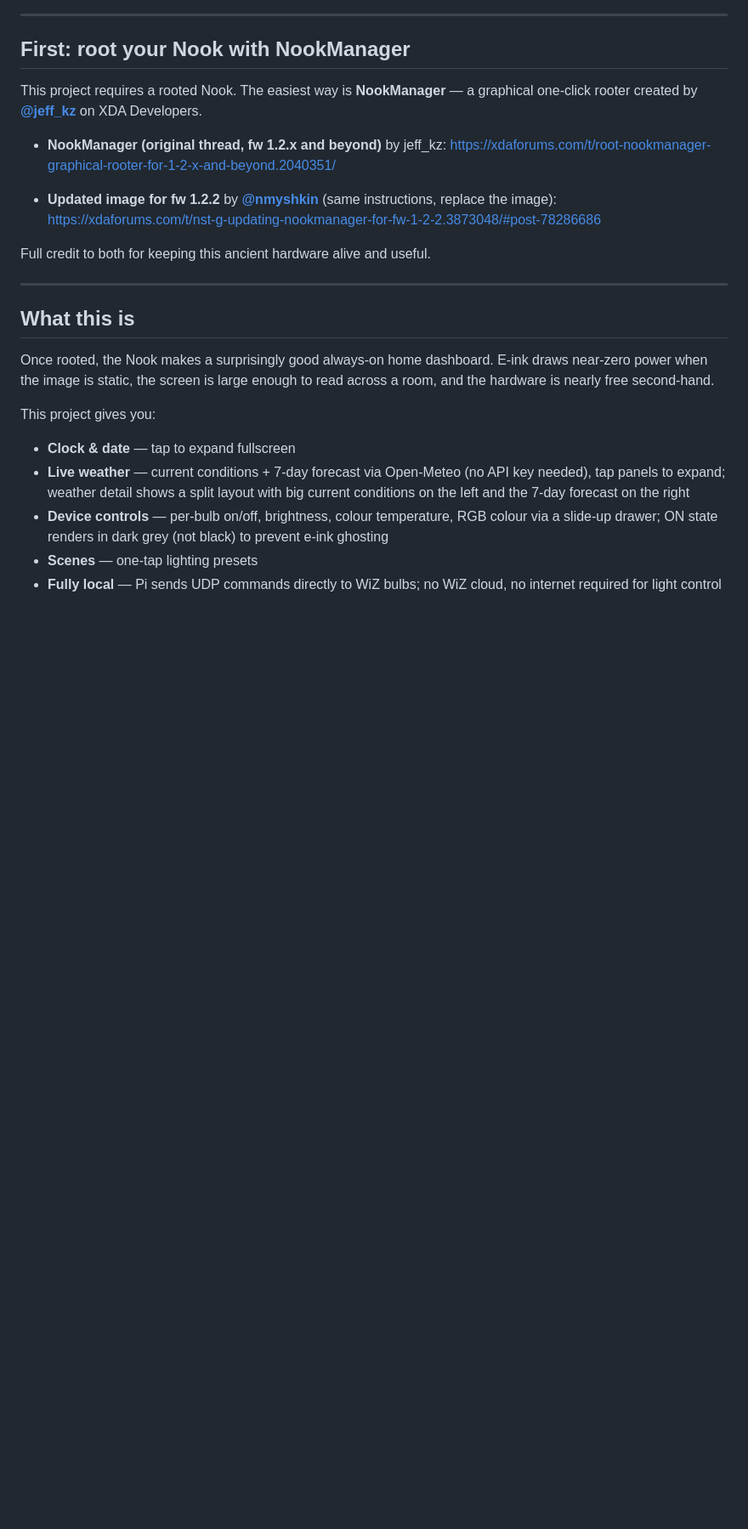
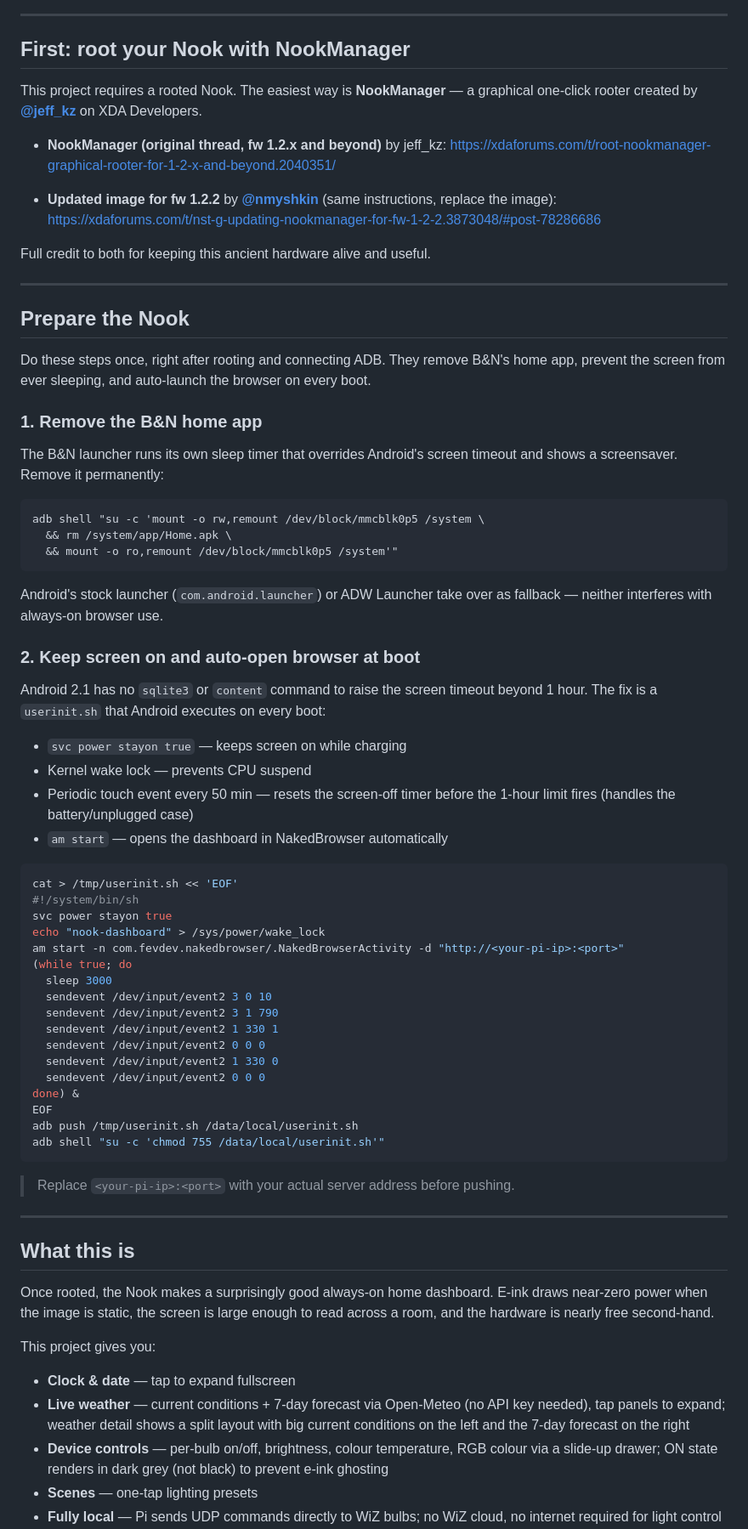
Before and after one commit to paras-pathak/nook-dashboard, a Markdown page: README.md, the part around one of its changes. Shown at 85% size. GitHub-like rendering; blank space fills up the shorter version.

Commit message:
Restructure README: add Prepare the Nook section as first setup step
Consolidates B&N home app removal, screen-always-on wake fixes, and
browser auto-open into a single early setup section right after rooting.
Removes the old scattered "Keeping the Nook awake" section.

Co-Authored-By: Claude Sonnet 4.5 <noreply@anthropic.com>

````diff
--- a/README.md
+++ b/README.md
@@ -47,6 +47,55 @@ This project requires a rooted Nook. The easiest way is **NookManager** — a gr
   https://xdaforums.com/t/nst-g-updating-nookmanager-for-fw-1-2-2.3873048/#post-78286686
 
 Full credit to both for keeping this ancient hardware alive and useful.
+
+---
+
+## Prepare the Nook
+
+Do these steps once, right after rooting and connecting ADB. They remove B&N's home app, prevent the screen from ever sleeping, and auto-launch the browser on every boot.
+
+### 1. Remove the B&N home app
+
+The B&N launcher runs its own sleep timer that overrides Android's screen timeout and shows a screensaver. Remove it permanently:
+
+```bash
+adb shell "su -c 'mount -o rw,remount /dev/block/mmcblk0p5 /system \
+  && rm /system/app/Home.apk \
+  && mount -o ro,remount /dev/block/mmcblk0p5 /system'"
+```
+
+Android's stock launcher (`com.android.launcher`) or ADW Launcher take over as fallback — neither interferes with always-on browser use.
+
+### 2. Keep screen on and auto-open browser at boot
+
+Android 2.1 has no `sqlite3` or `content` command to raise the screen timeout beyond 1 hour. The fix is a `userinit.sh` that Android executes on every boot:
+
+- `svc power stayon true` — keeps screen on while charging
+- Kernel wake lock — prevents CPU suspend
+- Periodic touch event every 50 min — resets the screen-off timer before the 1-hour limit fires (handles the battery/unplugged case)
+- `am start` — opens the dashboard in NakedBrowser automatically
+
+```bash
+cat > /tmp/userinit.sh << 'EOF'
+#!/system/bin/sh
+svc power stayon true
+echo "nook-dashboard" > /sys/power/wake_lock
+am start -n com.fevdev.nakedbrowser/.NakedBrowserActivity -d "http://<your-pi-ip>:<port>"
+(while true; do
+  sleep 3000
+  sendevent /dev/input/event2 3 0 10
+  sendevent /dev/input/event2 3 1 790
+  sendevent /dev/input/event2 1 330 1
+  sendevent /dev/input/event2 0 0 0
+  sendevent /dev/input/event2 1 330 0
+  sendevent /dev/input/event2 0 0 0
+done) &
+EOF
+adb push /tmp/userinit.sh /data/local/userinit.sh
+adb shell "su -c 'chmod 755 /data/local/userinit.sh'"
+```
+
+> Replace `<your-pi-ip>:<port>` with your actual server address before pushing.
 
 ---
 
````
Also changed, not shown: other parts of README.md (+1 -33 lines).
